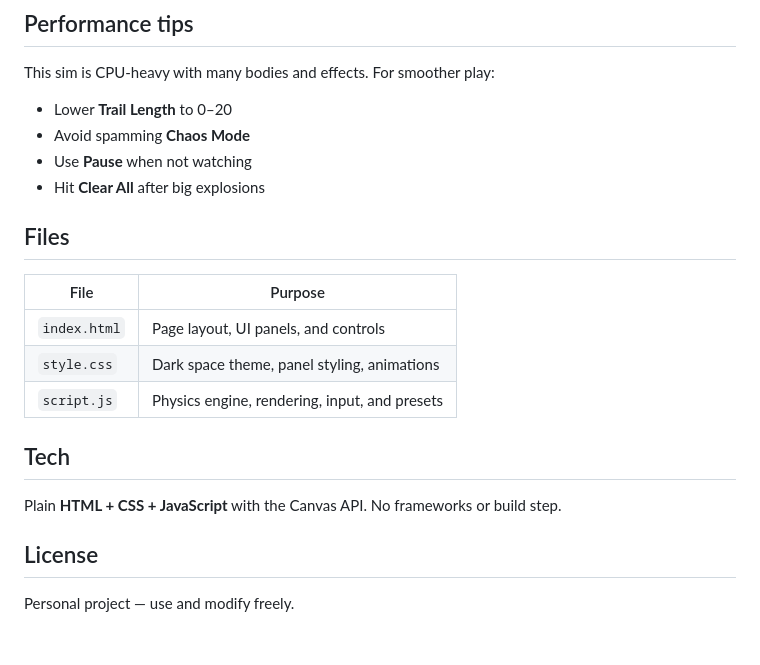
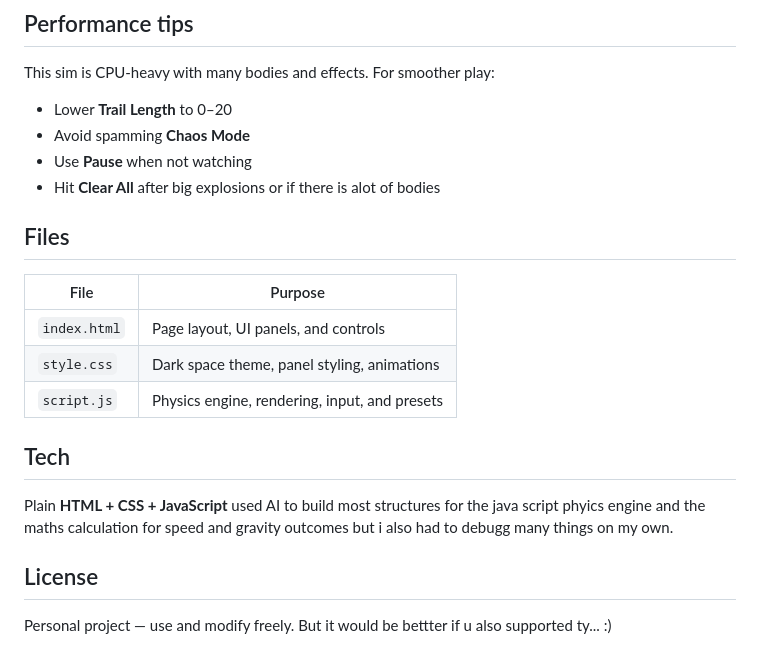
Before and after one commit to joseph777-e/GALAXY-SIMULATION, a Markdown page: README.md, the part around the change. GitHub-like rendering.

```diff
--- a/README.md
+++ b/README.md
@@ -65,7 +65,7 @@ This sim is CPU-heavy with many bodies and effects. For smoother play:
 - Lower **Trail Length** to 0–20
 - Avoid spamming **Chaos Mode**
 - Use **Pause** when not watching
-- Hit **Clear All** after big explosions
+- Hit **Clear All** after big explosions or if there is alot of bodies
 
 ## Files
 
@@ -77,8 +77,8 @@ This sim is CPU-heavy with many bodies and effects. For smoother play:
 
 ## Tech
 
-Plain **HTML + CSS + JavaScript** with the Canvas API. No frameworks or build step.
+Plain **HTML + CSS + JavaScript** used AI to build most structures for the java script phyics engine and the maths calculation for speed and gravity outcomes but i also had to debugg many things on my own.
 
 ## License
 
-Personal project — use and modify freely.
+Personal project — use and modify freely. But it would be bettter if u also supported ty... :)
```
